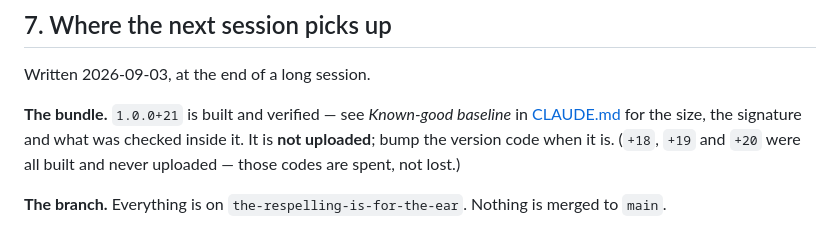
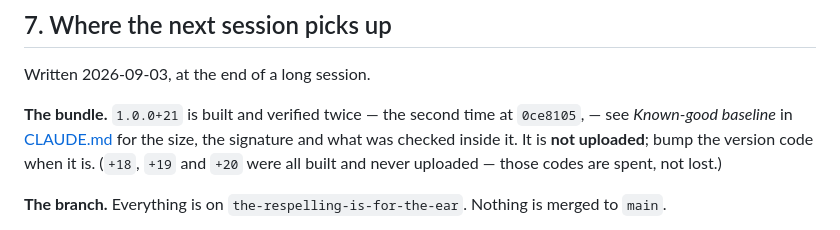
Before and after one commit to raimonvibe/gloss, a Markdown page: BACKLOG.md, the part around the change. GitHub-like rendering.

```diff
--- a/BACKLOG.md
+++ b/BACKLOG.md
@@ -225,7 +225,7 @@ twice about what engines support.
 
 Written 2026-09-03, at the end of a long session.
 
-**The bundle.** `1.0.0+21` is built and verified — see *Known-good baseline* in
+**The bundle.** `1.0.0+21` is built and verified twice — the second time at `0ce8105`, — see *Known-good baseline* in
 [CLAUDE.md](CLAUDE.md) for the size, the signature and what was checked inside it. It is
 **not uploaded**; bump the version code when it is. (`+18`, `+19` and `+20` were all built
 and never uploaded — those codes are spent, not lost.)
```
Also changed, not shown: CLAUDE.md (+7 -1 lines).
